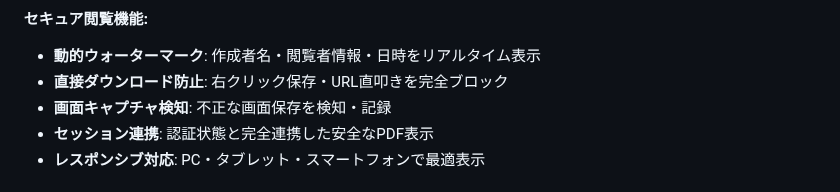
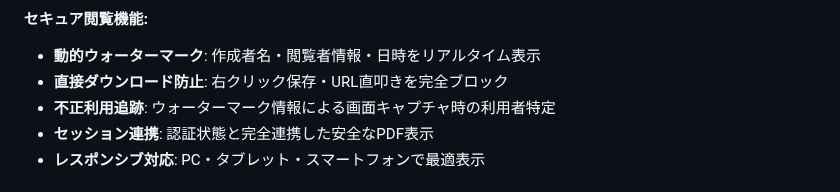
Before and after one commit to shimesaba-type0/secure-pdf-viewer, a Markdown page: README.md, the part around the change. Drawn GitHub-style.

Commit message:
fix: README機能説明の正確性を改善
PDF閲覧機能の説明を実際の実装に合わせて修正:

修正前: 「画面キャプチャ検知: 不正な画面保存を検知・記録」
修正後: 「不正利用追跡: ウォーターマーク情報による画面キャプチャ時の利用者特定」

変更理由:
- アプリケーションにはスクリーンショット検知機能は実装されていない
- 実際の機能は動的ウォーターマークによる事後追跡機能
- 技術的正確性と誤解防止のため表現を適正化

🤖 Generated with [Claude Code](https://claude.ai/code)

Co-Authored-By: Claude <noreply@anthropic.com>

```diff
--- a/README.md
+++ b/README.md
@@ -17,7 +17,7 @@
 **セキュア閲覧機能:**
 - **動的ウォーターマーク**: 作成者名・閲覧者情報・日時をリアルタイム表示
 - **直接ダウンロード防止**: 右クリック保存・URL直叩きを完全ブロック
-- **画面キャプチャ検知**: 不正な画面保存を検知・記録
+- **不正利用追跡**: ウォーターマーク情報による画面キャプチャ時の利用者特定
 - **セッション連携**: 認証状態と完全連携した安全なPDF表示
 - **レスポンシブ対応**: PC・タブレット・スマートフォンで最適表示
 
```
